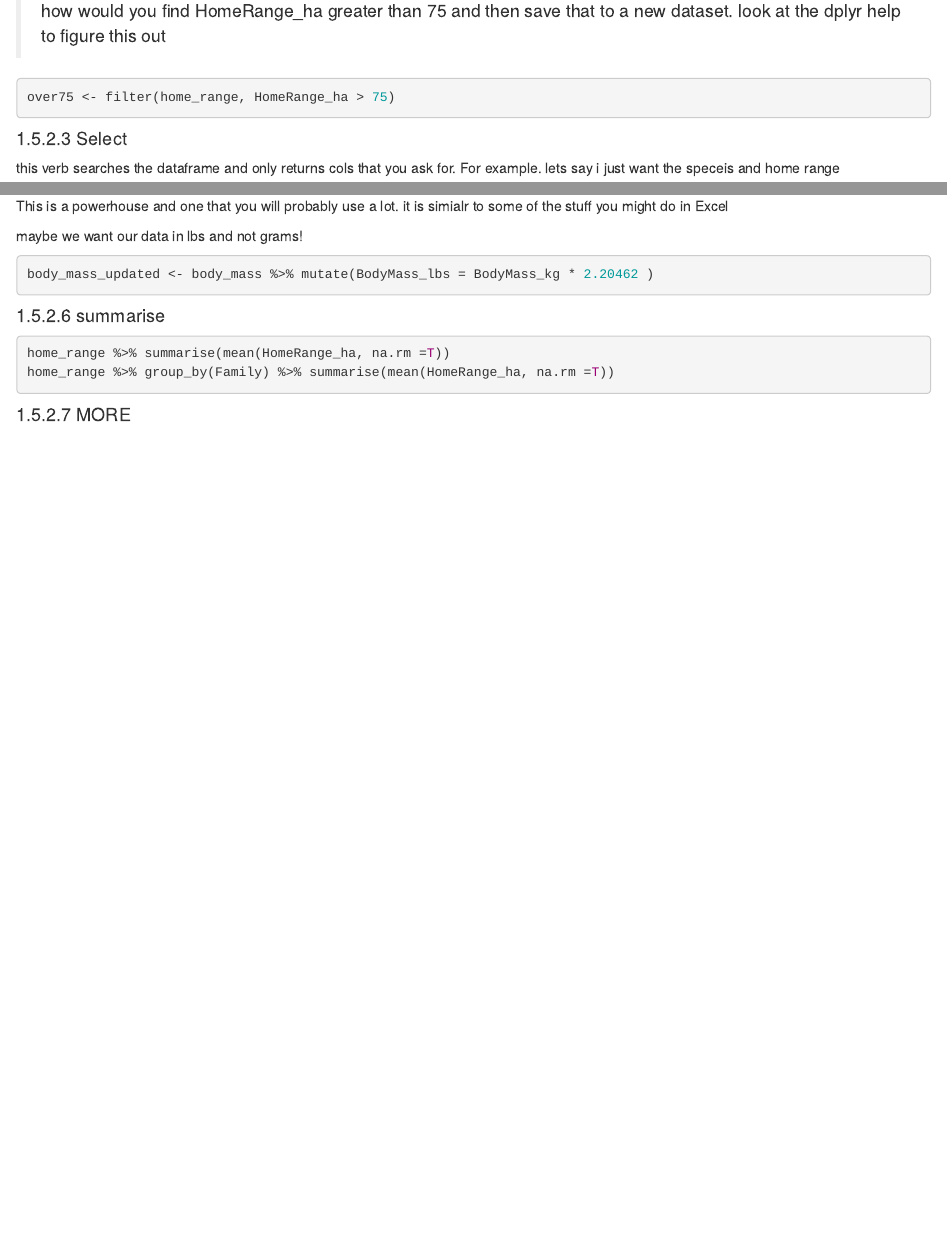
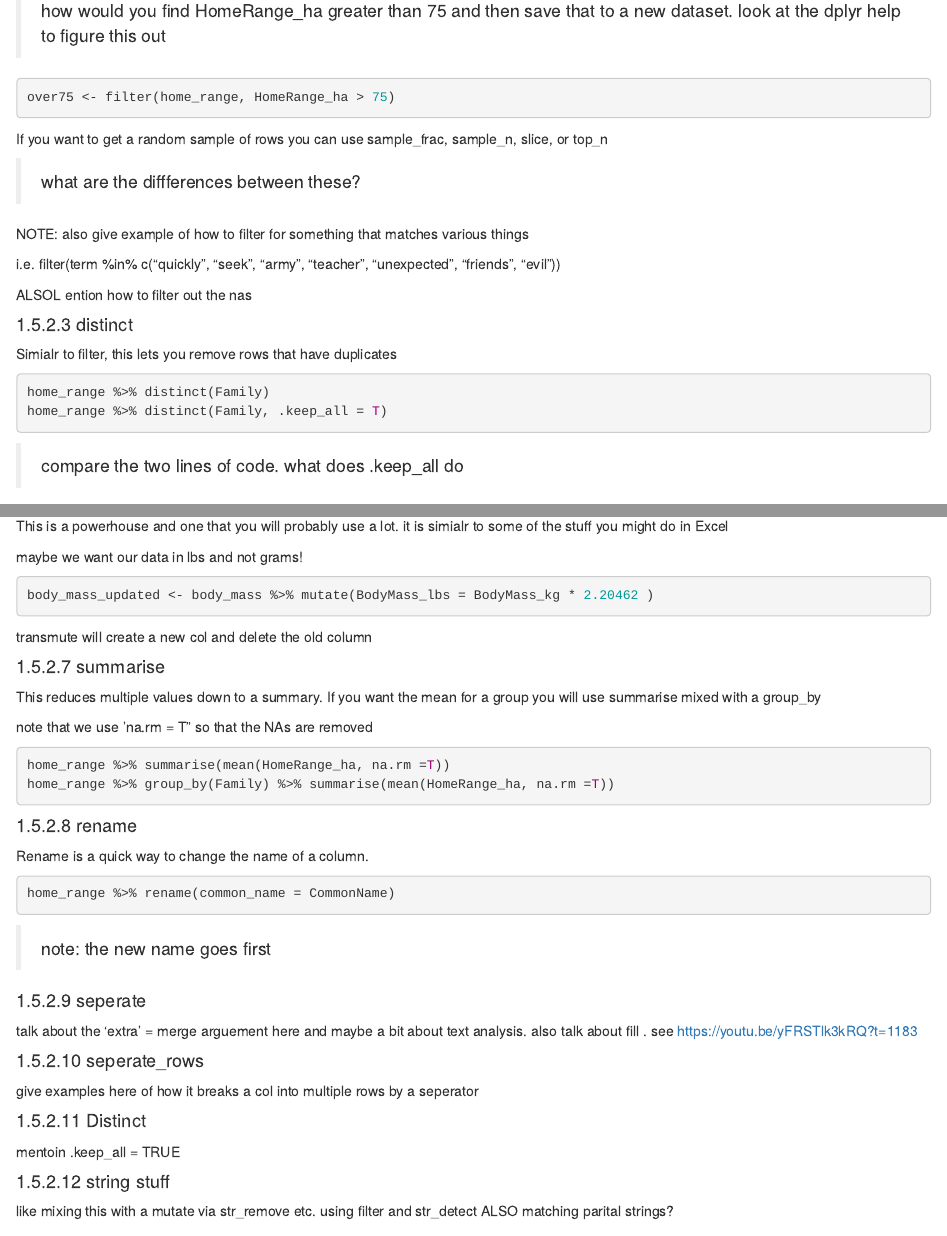
Before and after one commit to MarcKissel/booktemp, an R Markdown document (06_fixing-data.Rmd): the page in a window 1100 px wide, from 4120 px down, and a second part further down, joined at a grey line. Rendered offline with R 4.5, knitr and Pandoc, with nearby package versions; the code chunks are not run, so their results and figures are left out; drawn as R Markdown's standard HTML page in place of the format the file asks for.

Commit message:
added notes and readings

````diff
--- a/06_fixing-data.Rmd
+++ b/06_fixing-data.Rmd
@@ -291,6 +291,31 @@ over75 <- filter(home_range, HomeRange_ha > 75)
 ```
 
 
+If you want to get a random sample of rows you can use sample_frac, sample_n, slice, or top_n
+
+> what are the diffferences between these?
+
+
+NOTE: also give example of how to filter for something that matches various things
+
+i.e. filter(term %in% c("quickly", "seek", "army", "teacher", "unexpected", "friends", "evil"))
+
+ALSOL ention how to filter out the nas
+
+#### distinct
+
+Simialr to filter, this lets you remove rows that have duplicates
+
+
+
+```{r}
+home_range %>% distinct(Family)
+home_range %>% distinct(Family, .keep_all = T)
+```
+
+> compare the two lines of code. what does .keep_all do
+
+
 
 #### Select
 
@@ -341,7 +366,15 @@ maybe we want our data in lbs and not grams!
 body_mass_updated <- body_mass %>% mutate(BodyMass_lbs = BodyMass_kg * 2.20462 )
 ```
 
+
+transmute will create a new col and delete the old column
+
 #### summarise
+
+This reduces multiple values down to a summary. If you want the mean for a group you will use summarise mixed with a group_by
+
+note that we use 'na.rm = T"  so that the NAs are removed
+
 
 ```{r}
 home_range %>% summarise(mean(HomeRange_ha, na.rm =T))
@@ -349,7 +382,34 @@ home_range %>% group_by(Family) %>% summarise(mean(HomeRange_ha, na.rm =T))
 ```
 
 
-#### MORE
+
+#### rename
+
+Rename is a quick way to change the name of a column.
 
 
 
+```{r}
+home_range %>% rename(common_name = CommonName)
+```
+
+
+>note: the new name goes first
+
+#### seperate
+
+talk about the 'extra' = merge arguement here and maybe a bit about text analysis. also talk about fill . see https://youtu.be/yFRSTlk3kRQ?t=1183
+
+#### seperate_rows
+
+give examples here of how it breaks a col into multiple rows by a seperator
+
+#### Distinct
+mentoin .keep_all = TRUE
+
+
+#### string stuff
+
+like mixing this with a mutate via str_remove etc.
+using filter and str_detect
+ALSO matching parital strings?
--- a/running_notes.txt
+++ b/running_notes.txt
@@ -6,3 +6,7 @@ https://community.rstudio.com/t/hosting-bookdown-in-github/20427/6
 
 
 - we should have something on teminilaory of varibales, observations, etc
+
+ADD THIS:
+
+https://www.ncbi.nlm.nih.gov/pmc/articles/PMC3701793/?fbclid=IwAR17pkNpnca5zgMDL85Qou9o-Ln_U7ZNS1M_OjRGKAq9en86cS3y7osIWL0
````
Also changed, not shown: 06_fixing-data.Rmd (31 more changed lines).
